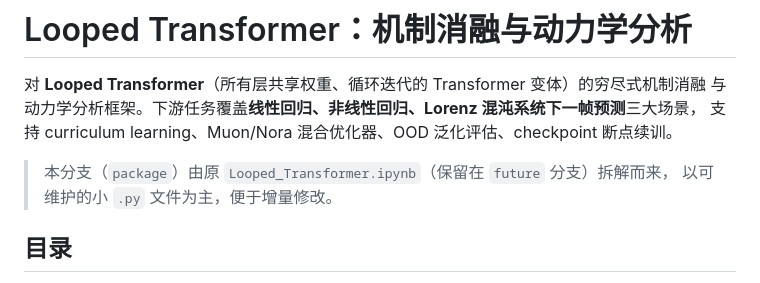
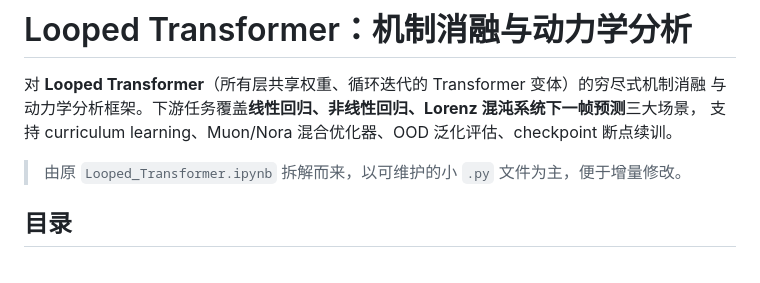
Before and after one commit to Bruce-lhq/looped-transformer-ablation-lab, a Markdown page: README.md, the part around the change. GitHub-like rendering.

Commit message:
README: 去掉分支名引用（package/future 等分支在云端不存在）

```diff
--- a/README.md
+++ b/README.md
@@ -4,8 +4,7 @@
 与动力学分析框架。下游任务覆盖**线性回归、非线性回归、Lorenz 混沌系统下一帧预测**三大场景，
 支持 curriculum learning、Muon/Nora 混合优化器、OOD 泛化评估、checkpoint 断点续训。
 
-> 本分支（`package`）由原 `Looped_Transformer.ipynb`（保留在 `future` 分支）拆解而来，
-> 以可维护的小 `.py` 文件为主，便于增量修改。
+> 由原 `Looped_Transformer.ipynb` 拆解而来，以可维护的小 `.py` 文件为主，便于增量修改。
 
 ## 目录
 
```
